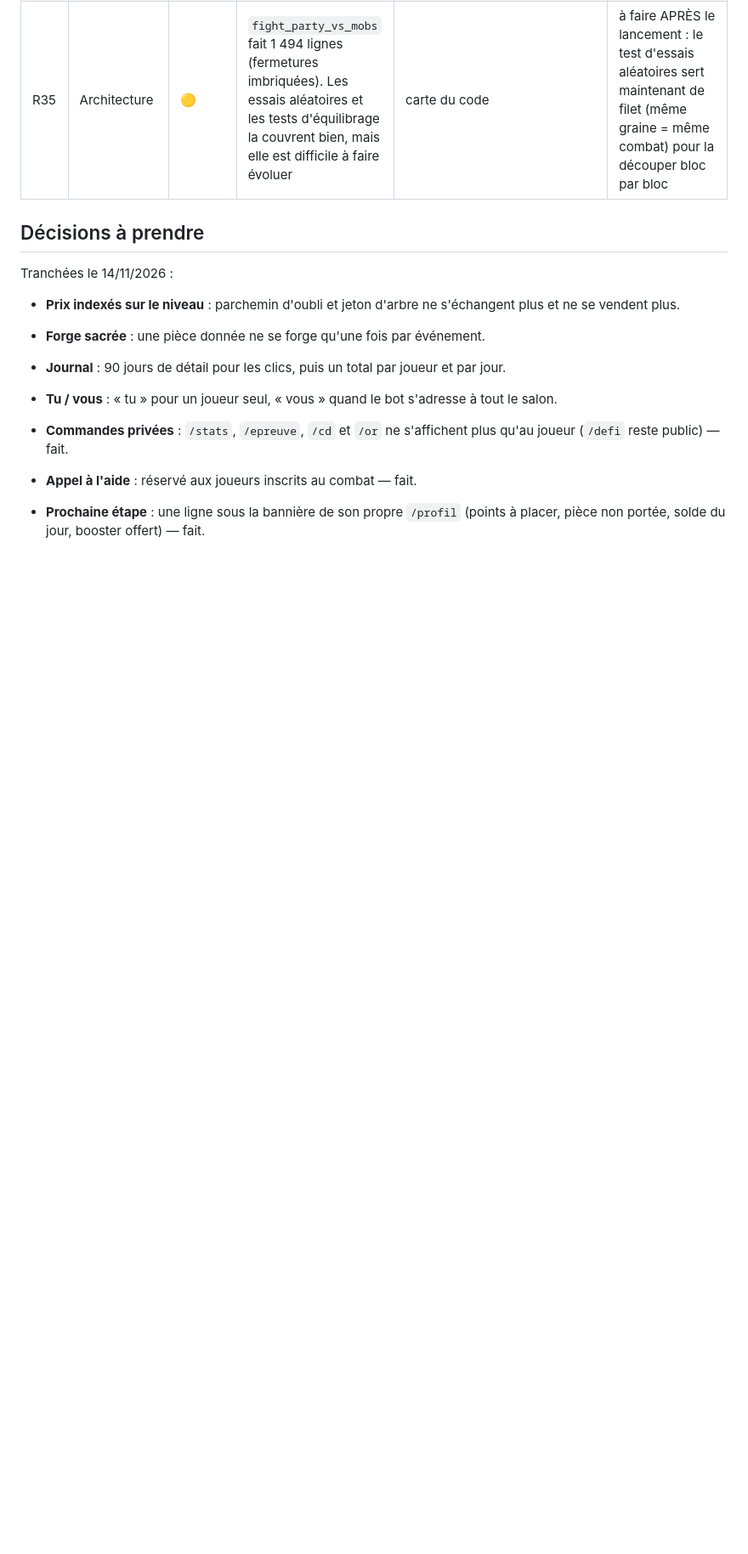
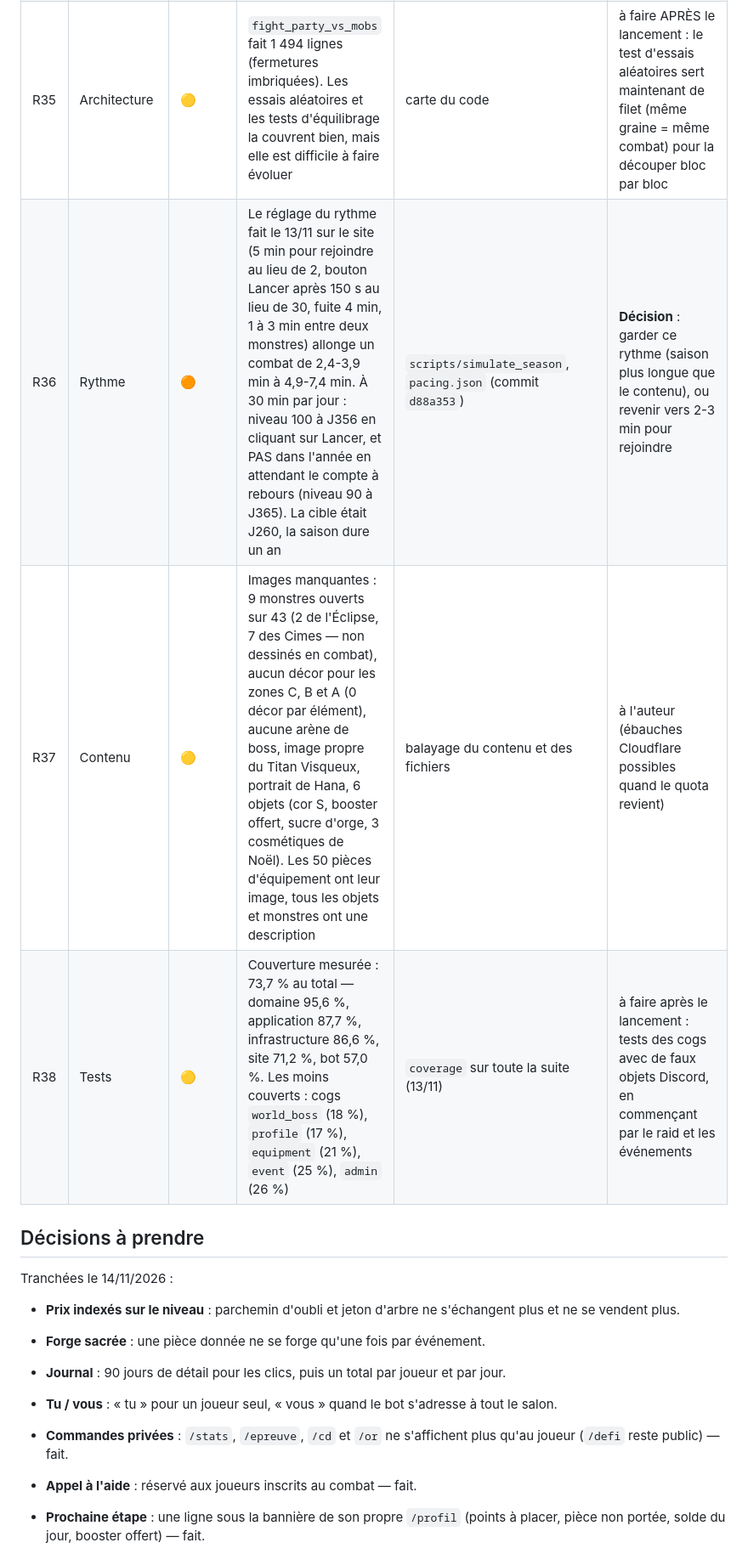
Before and after one commit to AltanDURAN/SakuraLeveling, a Markdown page: docs/revue_2026-11.md, the part around the change. Shown at 85% size. Rendered like a GitHub page; blank space fills up the shorter version.

Commit message:
docs(revue): rythme, images manquantes, couverture des tests
Co-Authored-By: Claude Fable 5.2 <noreply@anthropic.com>

```diff
--- a/docs/revue_2026-11.md
+++ b/docs/revue_2026-11.md
@@ -72,6 +72,9 @@ Gravité : 🔴 critique · 🟠 haute · 🟡 moyenne · ⚪ basse. « Décisio
 | R33 | Moteur de combat | ⚪ | Sain : 20 000 combats tirés au hasard (1 à 4 joueurs de rôle, tous niveaux, les 50 monstres et leurs capacités), joués deux fois chacun — PV et mana toujours dans leurs bornes, le mana ne remonte jamais, même graine = même combat, aucun plantage, combat le plus long 219 tours | script d'essais aléatoires | ✅ rien à corriger ; 300 de ces combats rejoués à chaque passage des tests |
 | R34 | Code mort | ⚪ | 25 fonctions et classes sans aucune mention dans le dépôt (anciens embeds du raid et du journal de combat, aides de l'ancien éditeur d'arbre, lecteurs « tout » des chargeurs…) | recherche du nom dans le code, les gabarits et les tests | ✅ retirées (316 lignes). Restent, volontairement : le legacy documenté (quêtes, `/gather`, recettes), une trentaine de méthodes de dépôts inutilisées |
 | R35 | Architecture | 🟡 | `fight_party_vs_mobs` fait 1 494 lignes (fermetures imbriquées). Les essais aléatoires et les tests d'équilibrage la couvrent bien, mais elle est difficile à faire évoluer | carte du code | à faire APRÈS le lancement : le test d'essais aléatoires sert maintenant de filet (même graine = même combat) pour la découper bloc par bloc |
+| R36 | Rythme | 🟠 | Le réglage du rythme fait le 13/11 sur le site (5 min pour rejoindre au lieu de 2, bouton Lancer après 150 s au lieu de 30, fuite 4 min, 1 à 3 min entre deux monstres) allonge un combat de 2,4-3,9 min à 4,9-7,4 min. À 30 min par jour : niveau 100 à J356 en cliquant sur Lancer, et PAS dans l'année en attendant le compte à rebours (niveau 90 à J365). La cible était J260, la saison dure un an | `scripts/simulate_season`, `pacing.json` (commit `d88a353`) | **Décision** : garder ce rythme (saison plus longue que le contenu), ou revenir vers 2-3 min pour rejoindre |
+| R37 | Contenu | 🟡 | Images manquantes : 9 monstres ouverts sur 43 (2 de l'Éclipse, 7 des Cimes — non dessinés en combat), aucun décor pour les zones C, B et A (0 décor par élément), aucune arène de boss, image propre du Titan Visqueux, portrait de Hana, 6 objets (cor S, booster offert, sucre d'orge, 3 cosmétiques de Noël). Les 50 pièces d'équipement ont leur image, tous les objets et monstres ont une description | balayage du contenu et des fichiers | à l'auteur (ébauches Cloudflare possibles quand le quota revient) |
+| R38 | Tests | 🟡 | Couverture mesurée : 73,7 % au total — domaine 95,6 %, application 87,7 %, infrastructure 86,6 %, site 71,2 %, bot 57,0 %. Les moins couverts : cogs `world_boss` (18 %), `profile` (17 %), `equipment` (21 %), `event` (25 %), `admin` (26 %) | `coverage` sur toute la suite (13/11) | à faire après le lancement : tests des cogs avec de faux objets Discord, en commençant par le raid et les événements |
 
 ## Décisions à prendre
 
```
